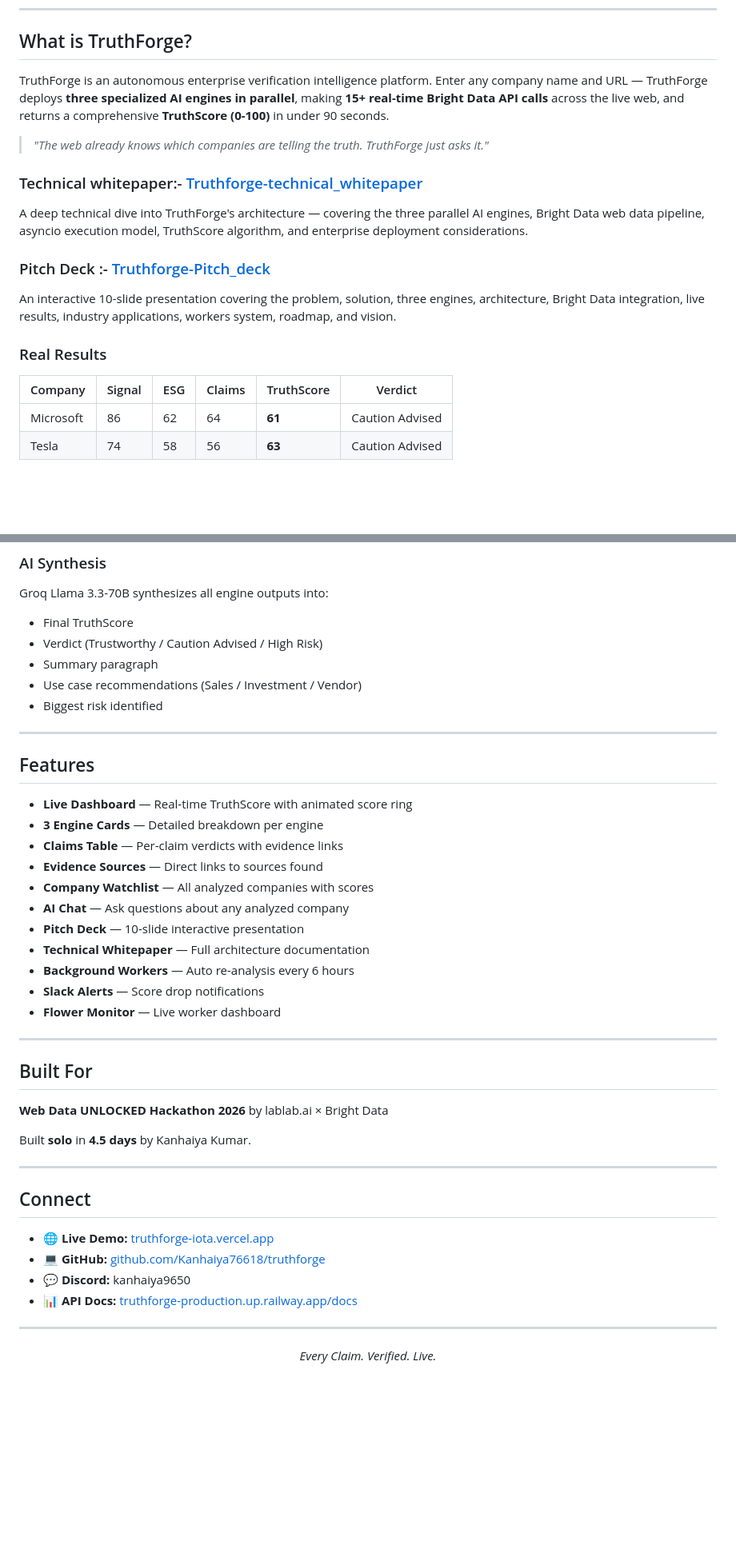
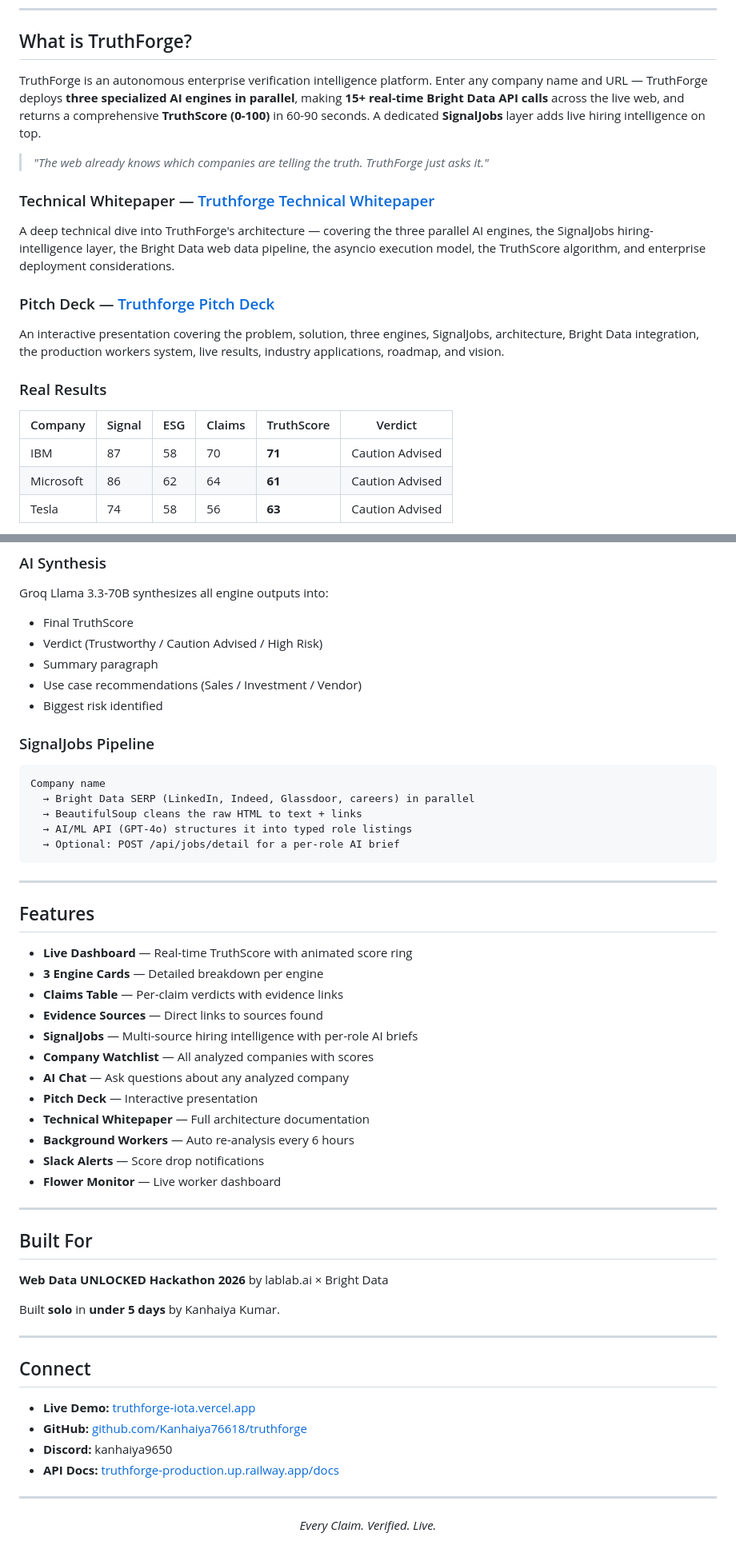
Before and after one commit to Kanhaiya76618/truthforge, a Markdown page: README.md, 2 parts joined by grey strips. Shown at 80% size. GitHub-like rendering; blank space fills up the shorter version.

````diff
--- a/README.md
+++ b/README.md
@@ -20,28 +21,23 @@
 
 ## What is TruthForge?
 
-TruthForge is an autonomous enterprise verification intelligence platform. Enter any company name and URL — TruthForge deploys **three specialized AI engines in parallel**, making **15+ real-time Bright Data API calls** across the live web, and returns a comprehensive **TruthScore (0-100)** in under 90 seconds.
+TruthForge is an autonomous enterprise verification intelligence platform. Enter any company name and URL — TruthForge deploys **three specialized AI engines in parallel**, making **15+ real-time Bright Data API calls** across the live web, and returns a comprehensive **TruthScore (0-100)** in 60-90 seconds. A dedicated **SignalJobs** layer adds live hiring intelligence on top.
 
 > *"The web already knows which companies are telling the truth. TruthForge just asks it."*
 
-### Technical whitepaper:- [Truthforge-technical_whitepaper](https://truthforge-iota.vercel.app/whitepaper.html)
+### Technical Whitepaper — [Truthforge Technical Whitepaper](https://truthforge-iota.vercel.app/whitepaper.html)
 
-A deep technical dive into TruthForge's architecture —
-covering the three parallel AI engines, Bright Data
-web data pipeline, asyncio execution model, TruthScore
-algorithm, and enterprise deployment considerations.
+A deep technical dive into TruthForge's architecture — covering the three parallel AI engines, the SignalJobs hiring-intelligence layer, the Bright Data web data pipeline, the asyncio execution model, the TruthScore algorithm, and enterprise deployment considerations.
 
-### Pitch Deck :- [Truthforge-Pitch_deck](https://truthforge-iota.vercel.app/pitch.html)
+### Pitch Deck — [Truthforge Pitch Deck](https://truthforge-iota.vercel.app/pitch.html)
 
-An interactive 10-slide presentation covering the
-problem, solution, three engines, architecture,
-Bright Data integration, live results, industry
-applications, workers system, roadmap, and vision.
+An interactive presentation covering the problem, solution, three engines, SignalJobs, architecture, Bright Data integration, the production workers system, live results, industry applications, roadmap, and vision.
 
 ### Real Results
 
 | Company | Signal | ESG | Claims | TruthScore | Verdict |
 |---------|--------|-----|--------|------------|---------|
+| IBM | 87 | 58 | 70 | **71** | Caution Advised |
 | Microsoft | 86 | 62 | 64 | **61** | Caution Advised |
 | Tesla | 74 | 58 | 56 | **63** | Caution Advised |
 
@@ -487,6 +547,15 @@ Groq Llama 3.3-70B synthesizes all engine outputs into:
 - Use case recommendations (Sales / Investment / Vendor)
 - Biggest risk identified
 
+### SignalJobs Pipeline
+```
+Company name
+  → Bright Data SERP (LinkedIn, Indeed, Glassdoor, careers) in parallel
+  → BeautifulSoup cleans the raw HTML to text + links
+  → AI/ML API (GPT-4o) structures it into typed role listings
+  → Optional: POST /api/jobs/detail for a per-role AI brief
+```
+
 ---
 
 ## Features
@@ -495,9 +564,10 @@ Groq Llama 3.3-70B synthesizes all engine outputs into:
 - **3 Engine Cards** — Detailed breakdown per engine
 - **Claims Table** — Per-claim verdicts with evidence links
 - **Evidence Sources** — Direct links to sources found
+- **SignalJobs** — Multi-source hiring intelligence with per-role AI briefs
 - **Company Watchlist** — All analyzed companies with scores
 - **AI Chat** — Ask questions about any analyzed company
-- **Pitch Deck** — 10-slide interactive presentation
+- **Pitch Deck** — Interactive presentation
 - **Technical Whitepaper** — Full architecture documentation
 - **Background Workers** — Auto re-analysis every 6 hours
 - **Slack Alerts** — Score drop notifications
@@ -510,16 +580,16 @@ Groq Llama 3.3-70B synthesizes all engine outputs into:
 **Web Data UNLOCKED Hackathon 2026**
 by lablab.ai × Bright Data
 
-Built **solo** in **4.5 days** by Kanhaiya Kumar.
+Built **solo** in **under 5 days** by Kanhaiya Kumar.
 
 ---
 
 ## Connect
 
-- 🌐 **Live Demo:** [truthforge-iota.vercel.app](https://truthforge-iota.vercel.app)
-- 💻 **GitHub:** [github.com/Kanhaiya76618/truthforge](https://github.com/Kanhaiya76618/truthforge)
-- 💬 **Discord:** kanhaiya9650
-- 📊 **API Docs:** [truthforge-production.up.railway.app/docs](https://truthforge-production.up.railway.app/docs)
+- **Live Demo:** [truthforge-iota.vercel.app](https://truthforge-iota.vercel.app)
+- **GitHub:** [github.com/Kanhaiya76618/truthforge](https://github.com/Kanhaiya76618/truthforge)
+- **Discord:** kanhaiya9650
+- **API Docs:** [truthforge-production.up.railway.app/docs](https://truthforge-production.up.railway.app/docs)
 
 ---
 
````
Also changed, not shown: other parts of README.md (+89 -24 lines).
